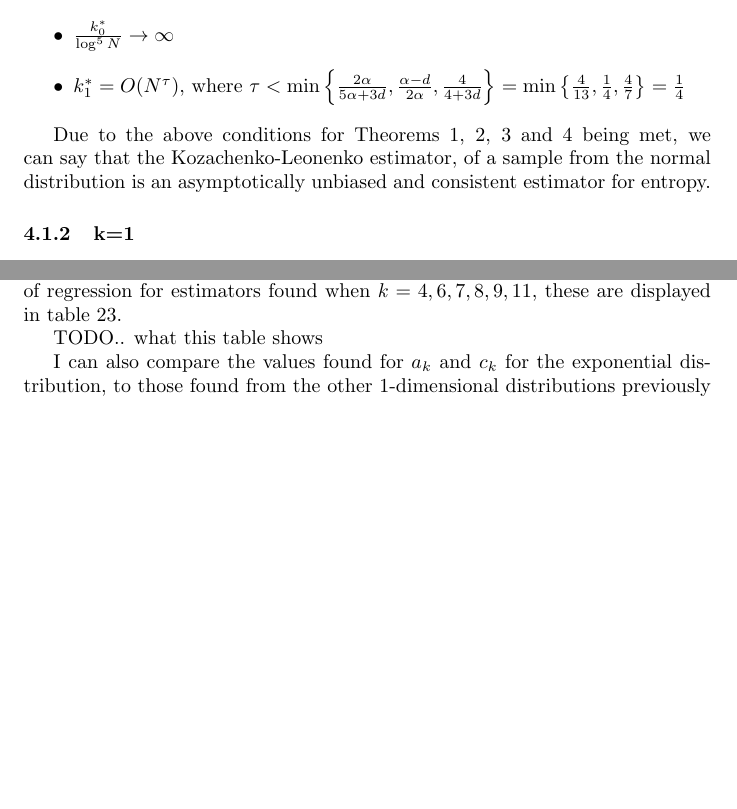
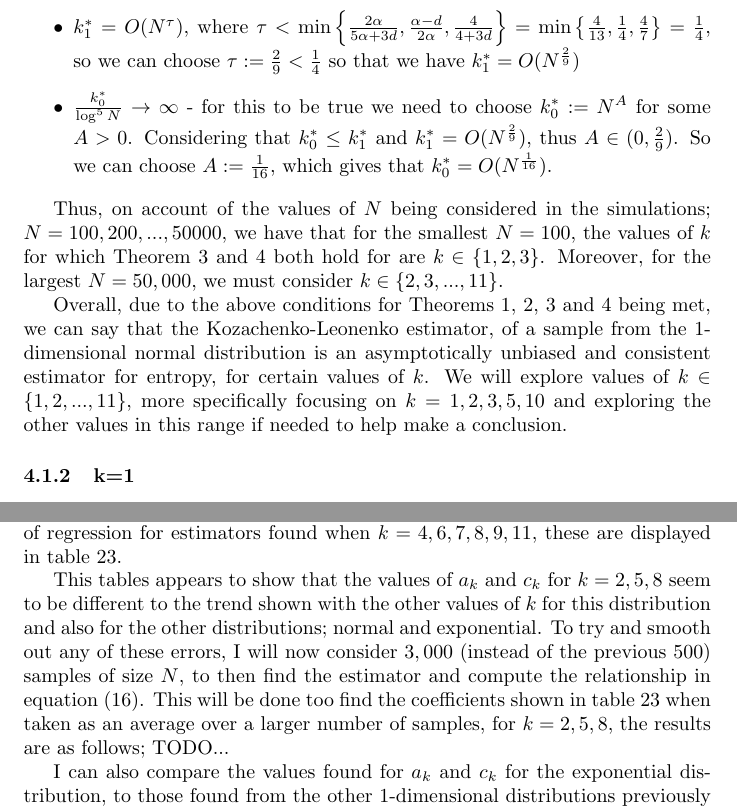
Before and after one commit to KarinaMarks/Entropy-Estimators, a LaTeX document (Project - Statistical Inference for Entropy.tex): two parts of pages 9 and 49 of 50 before the commit and two parts of pages 10 and 50 of 51 after it, joined at a grey line, cut so that both start at the same text, the shorter picture padded with empty space. The pictures show the PDF file Project - Statistical Inference for Entropy.pdf that the author committed with the source.

Commit message:
Added more details on how the conditions are satisfied.

```diff
--- a/Project - Statistical Inference for Entropy.tex
+++ b/Project - Statistical Inference for Entropy.tex
@@ -276,8 +276,3 @@ Henceforth, the estimator $\hat{H}_{N,k}$, for a sample from the normal distribu
 For Theorems \ref{paper4_T4} and \ref{paper4_T5} to be satisfied by the estimators generated by samples from the normal distribution, this distribution must meet the Conditions \ref{A1}, \ref{A2} and \ref{A3}.
 Firstly, to satisfy Condition \ref{A1}, for density function $f(x) = \frac{1}{\sqrt{(2\pi)}} \exp{ \left( \frac{-x^2}{2} \right)}$ for $x \in \mathbb{R}$, given $\mu = 0$ and $\sigma^2 = 1$, it must be such that;
 \begin{itemize}
-\item f is bounded
-
-\item f is m-times differentiable
-
-\item $\exists r_{*} > 0$ and a Borel measurable function $g_{*}$, with $\|y-x\| \leq r_{*}$ so that $\|f^{(t)}(x)\| \leq g_{*}(x) f(x)$ and $\|f^{(m)}(x) - f^{(m)}(x)\| \leq g_{*}(x) f(x)\|y - x\|^{\eta}$, for some $g_{*}$ such that $\sup_{\{x : f(x) < \delta\}} g_{*}(x) = O(\delta^{-\epsilon})$ as $\delta \searrow 0$ for some $\epsilon >0$
@@ -284,0 +295,4 @@ Firstly, to satisfy Condition \ref{A1}, for density function $f(x) = \frac{1}{\s
+\begin{align*}
+|f^{(m)}(x) - f^{(m)}(x)| &= \left| \frac{H_{m}(x)}{(-1)^m} f(x) - \frac{H_{m}(y)}{(-1)^m} f(y) \right| \\
+&\leq \left| \frac{H_{m}(x)}{(-1)^m} f(x) \right| + \left| \frac{H_{m}(y)}{(-1)^m} f(y) \right| \\
+&= g_{*}(x)f(x) + g_{*}(y)f(y) \\
@@ -286,4 +303,3 @@ Firstly, to satisfy Condition \ref{A1}, for density function $f(x) = \frac{1}{\s
 
 Next, to satisfy Condition \ref{A2}, for the density function $f$ of the normal distribution, must fulfill that;
 \begin{itemize}
-\item The $\alpha$-moment of $f$ must be finite, so $\int_{\mathbb{R}^{d}} \| x \|^{\alpha} f(x) dx < \infty$
@@ -294,12 +311,13 @@ Lastly, to satisfy Condition \ref{A3}, we must find the values of $k$ for which
 
 \begin{itemize}
-\item $\frac{k_{0}^{*}}{\log^{5}{N}} \to \infty$
-
-\item $k_{1}^{*} = O(N^{\tau})$, where $\tau < \min \left\{ \frac{2 \alpha}{5 \alpha + 3d} , \frac{\alpha - d}{2 \alpha} , \frac{4}{4 + 3d} \right\} = \min \left\{ \frac{4}{13}, \frac{1}{4}, \frac{4}{7} \right\} = \frac{1}{4}$
+\item $k_{1}^{*} = O(N^{\tau})$, where $\tau < \min \left\{ \frac{2 \alpha}{5 \alpha + 3d} , \frac{\alpha - d}{2 \alpha} , \frac{4}{4 + 3d} \right\} = \min \left\{ \frac{4}{13}, \frac{1}{4}, \frac{4}{7} \right\} = \frac{1}{4}$, so we can choose $\tau := \frac{2}{9} < \frac{1}{4}$ so that we have $k_{1}^{*} = O(N^{\frac{2}{9}})$
+
+\item $\frac{k_{0}^{*}}{\log^{5}{N}} \to \infty$ - for this to be true we need to choose $k_{0}^{*} := N^A$ for some $A>0$. Considering that $k_{0}^{*} \leq k_{1}^{*}$ and $ k_{1}^{*} = O(N^{\frac{2}{9}})$, thus $A \in (0, \frac{2}{9})$. So we can choose $A := \frac{1}{16}$, which gives that $k_{0}^{*} = O(N^{\frac{1}{16}})$.
 \end{itemize}
 
-
-Due to the above conditions for Theorems \ref{paper1_T1}, \ref{paper1_T2}, \ref{paper4_T4} and \ref{paper4_T5} being met, we can say that the Kozachenko-Leonenko estimator, of a sample from the normal distribution is an asymptotically unbiased and consistent estimator for entropy.
+Thus, on account of the values of $N$ being considered in the simulations; $N=100, 200, ..., 50000$, we have that for the smallest $N=100$, the values of $k$ for which Theorem \ref{paper4_T4} and \ref{paper4_T5} both hold for are $k \in \{1, 2, 3\}$. Moreover, for the largest $N=50,000$, we must consider $k \in \{2, 3, ..., 11\}$.
+
+Overall, due to the above conditions for Theorems \ref{paper1_T1}, \ref{paper1_T2}, \ref{paper4_T4} and \ref{paper4_T5} being met, we can say that the Kozachenko-Leonenko estimator, of a sample from the 1-dimensional normal distribution is an asymptotically unbiased and consistent estimator for entropy, for certain values of $k$. We will explore values of $k \in \{1, 2, ..., 11\}$, more specifically focusing on $k=1, 2, 3, 5, 10$ and exploring the other values in this range if needed to help make a conclusion.
 
 
 
@@ -1497,7 +1515,7 @@ k & $a_{k}$ & $c_{k}$ \\
 \end{center}
 \end{table}
 
-TODO.. what this table shows
+This tables appears to show that the values of $a_{k}$ and $c_{k}$ for $k=2, 5, 8$ seem to be different to the trend shown with the other values of $k$ for this distribution and also for the other distributions; normal and exponential. To try and smooth out any of these errors, I will now consider $3,000$ (instead of the previous $500$) samples of size $N$, to then find the estimator and compute the relationship in equation (\ref{logbias}). This will be done too find the coefficients shown in table \ref{expo_more_coeffs} when taken as an average over a larger number of samples, for $k=2,5,8$, the results are as follows; TODO...
 
 I can also compare the values found for $a_{k}$ and $c_{k}$ for the exponential distribution, to those found from the other 1-dimensional distributions previously considered, I have condensed this information into table \ref{expo_uniform_normal_comparison_table}.
 
```
Also changed, not shown: Project - Statistical Inference for Entropy.pdf, Project - Statistical Inference for Entropy.tex (25 more changed lines), 1 other file.
